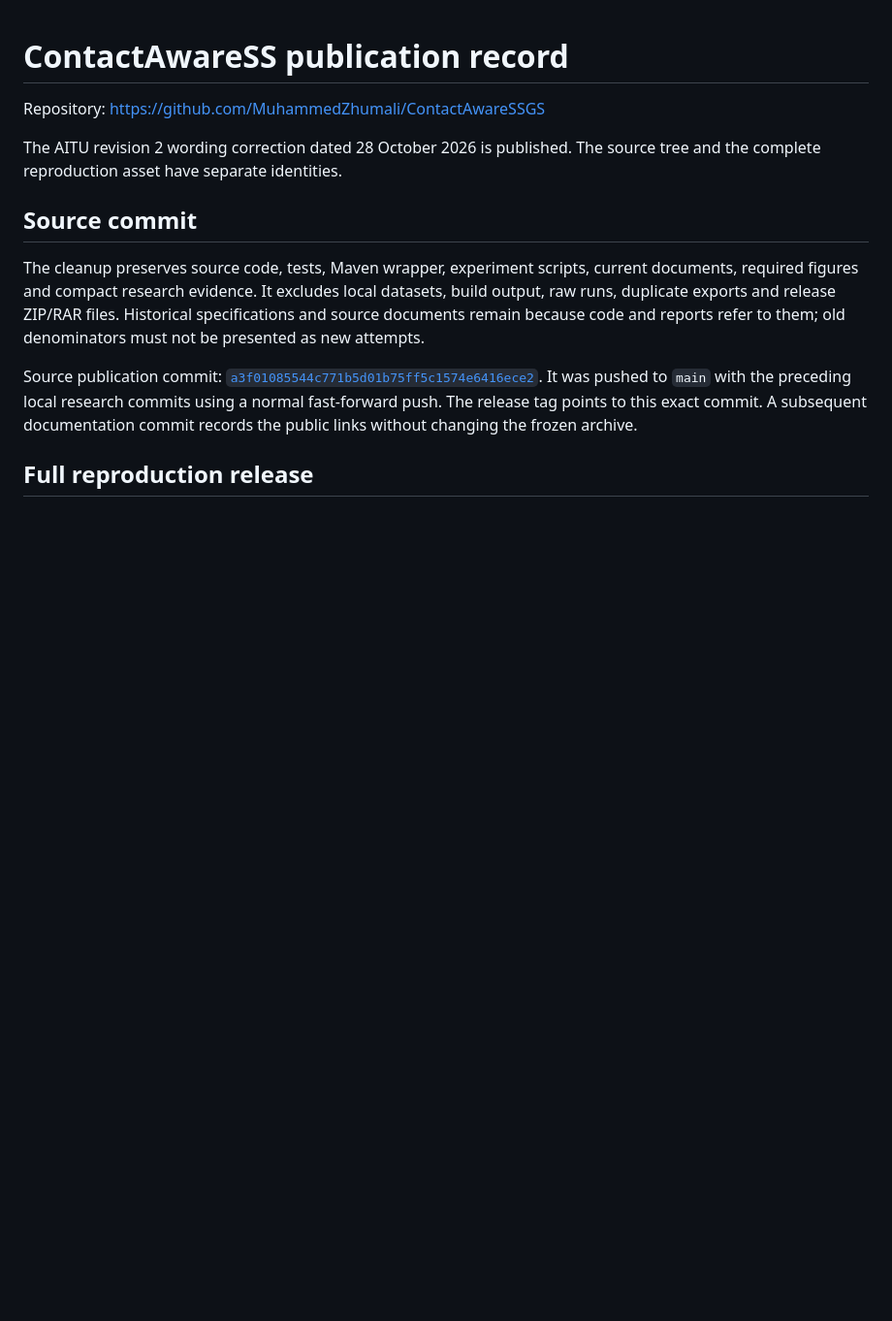
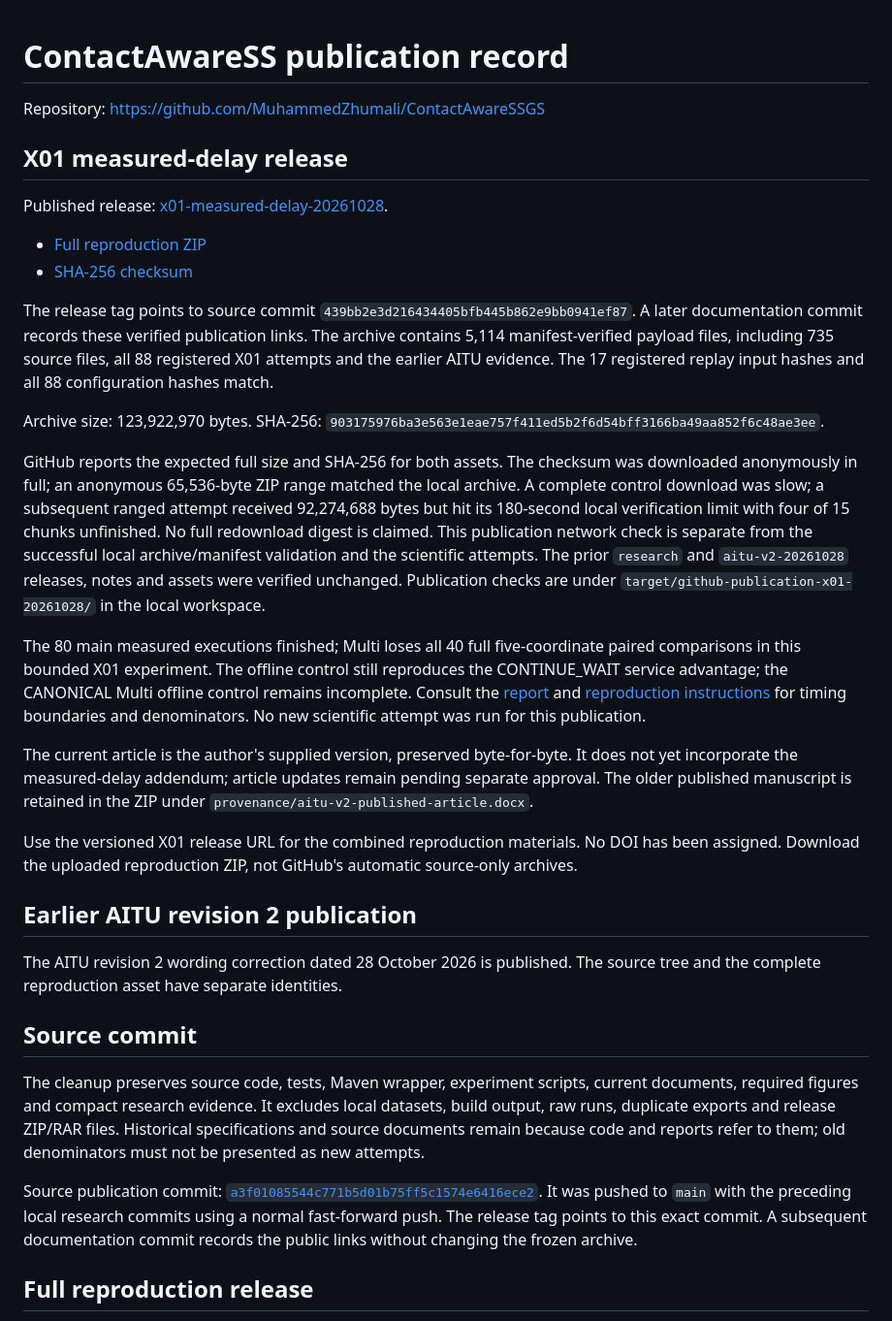
Before and after one commit to MuhammedZhumali/ContactAwareSSGS, a Markdown page: docs/github-publication.md, the part around the change. Shown at 97% size. Rendered like a GitHub page; blank space fills up the shorter version.

Commit message:
Record public X01 reproduction release and verification scope

```diff
--- a/docs/github-publication.md
+++ b/docs/github-publication.md
@@ -1,6 +1,51 @@
 # ContactAwareSS publication record
 
 Repository: https://github.com/MuhammedZhumali/ContactAwareSSGS
+
+
+## X01 measured-delay release
+
+Published release: [x01-measured-delay-20261028](https://github.com/MuhammedZhumali/ContactAwareSSGS/releases/tag/x01-measured-delay-20261028).
+
+- [Full reproduction ZIP](https://github.com/MuhammedZhumali/ContactAwareSSGS/releases/download/x01-measured-delay-20261028/ContactAwareSS-X01-measured-delay-reproduction-20261028.zip)
+- [SHA-256 checksum](https://github.com/MuhammedZhumali/ContactAwareSSGS/releases/download/x01-measured-delay-20261028/ContactAwareSS-X01-measured-delay-reproduction-20261028.sha256)
+
+The release tag points to source commit `439bb2e3d216434405bfb445b862e9bb0941ef87`. A later
+documentation commit records these verified publication links. The archive contains
+5,114 manifest-verified payload files, including 735 source files, all 88 registered
+X01 attempts and the earlier AITU evidence. The 17 registered replay input hashes
+and all 88 configuration hashes match.
+
+Archive size: 123,922,970 bytes.
+SHA-256: `903175976ba3e563e1eae757f411ed5b2f6d54bff3166ba49aa852f6c48ae3ee`.
+
+GitHub reports the expected full size and SHA-256 for both assets. The checksum
+was downloaded anonymously in full; an anonymous 65,536-byte ZIP range matched
+the local archive. A complete control download was slow; a subsequent ranged
+attempt received 92,274,688 bytes but hit its 180-second local verification limit
+with four of 15 chunks unfinished. No full redownload digest is claimed. This
+publication network check is separate from the successful local archive/manifest
+validation and the scientific attempts. The prior `research` and `aitu-v2-20261028` releases, notes and assets
+were verified unchanged. Publication checks are under
+`target/github-publication-x01-20261028/` in the local workspace.
+
+The 80 main measured executions finished; Multi loses all 40 full five-coordinate
+paired comparisons in this bounded X01 experiment. The offline control still
+reproduces the CONTINUE_WAIT service advantage; the CANONICAL Multi offline
+control remains incomplete. Consult the [report](measured-delay-x01/report.md)
+and [reproduction instructions](measured-delay-x01/README.md) for timing boundaries
+and denominators. No new scientific attempt was run for this publication.
+
+The current article is the author's supplied version, preserved byte-for-byte.
+It does not yet incorporate the measured-delay addendum; article updates remain
+pending separate approval. The older published manuscript is retained in the ZIP
+under `provenance/aitu-v2-published-article.docx`.
+
+Use the versioned X01 release URL for the combined reproduction materials. No DOI
+has been assigned. Download the uploaded reproduction ZIP, not GitHub's automatic
+source-only archives.
+
+## Earlier AITU revision 2 publication
 
 The AITU revision 2 wording correction dated 28 October 2026 is published.
 The source tree and the complete reproduction asset have separate identities.
```
